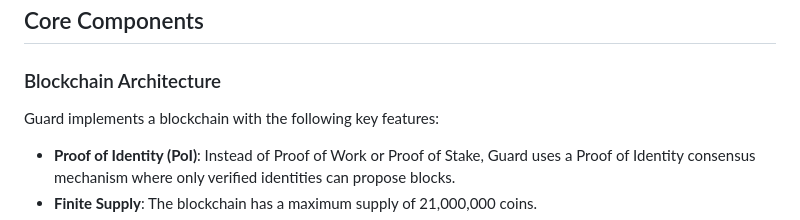
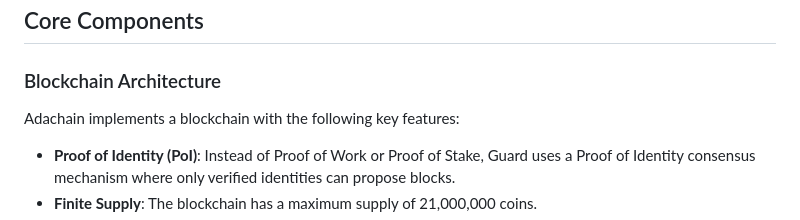
Before and after one commit to amschel99/Adachain, a Markdown page: README.md, the part around the change. Rendered like a GitHub page.

```diff
--- a/README.md
+++ b/README.md
@@ -6,7 +6,7 @@ A peer-to-peer distributed blockchain network built with TypeScript and Express.
 
 ### Blockchain Architecture
 
-Guard implements a blockchain with the following key features:
+Adachain implements a blockchain with the following key features:
 
 - **Proof of Identity (PoI)**: Instead of Proof of Work or Proof of Stake, Guard uses a Proof of Identity consensus mechanism where only verified identities can propose blocks.
 - **Finite Supply**: The blockchain has a maximum supply of 21,000,000 coins.
```
